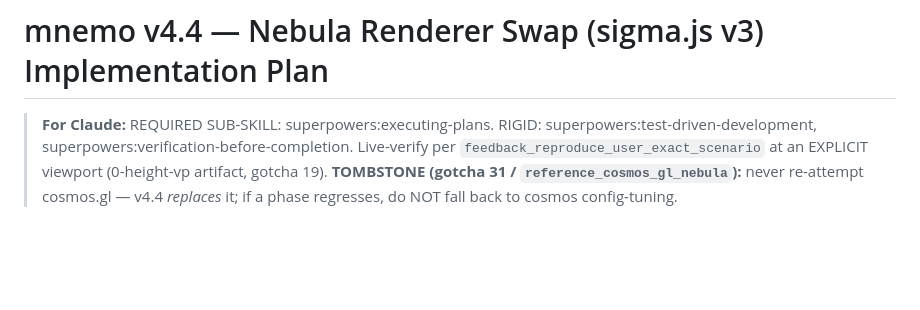
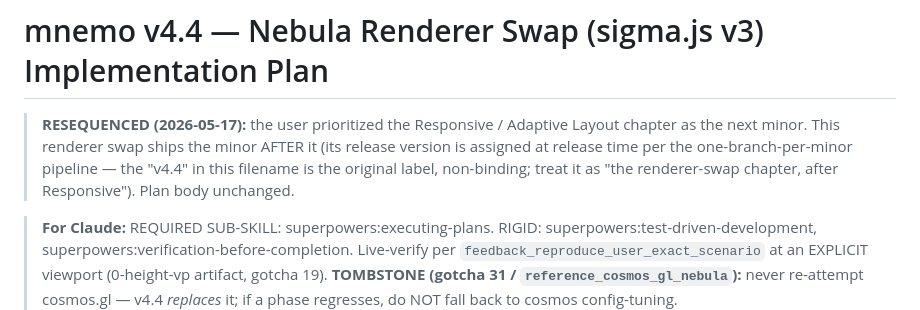
Before and after one commit to mmct-jsc/mnemo, a Markdown page: docs/plans/2026-05-17-mnemo-v4.4-nebula-renderer-swap.md, the part around the change. Rendered like a GitHub page; blank space fills up the shorter version.

```diff
--- a/docs/plans/2026-05-17-mnemo-v4.4-nebula-renderer-swap.md
+++ b/docs/plans/2026-05-17-mnemo-v4.4-nebula-renderer-swap.md
@@ -1,4 +1,11 @@
 # mnemo v4.4 — Nebula Renderer Swap (sigma.js v3) Implementation Plan
+
+> **RESEQUENCED (2026-05-17):** the user prioritized the Responsive /
+> Adaptive Layout chapter as the next minor. This renderer swap ships
+> the minor AFTER it (its release version is assigned at release time
+> per the one-branch-per-minor pipeline — the "v4.4" in this filename
+> is the original label, non-binding; treat it as "the renderer-swap
+> chapter, after Responsive"). Plan body unchanged.
 
 > **For Claude:** REQUIRED SUB-SKILL: superpowers:executing-plans. RIGID: superpowers:test-driven-development, superpowers:verification-before-completion. Live-verify per `feedback_reproduce_user_exact_scenario` at an EXPLICIT viewport (0-height-vp artifact, gotcha 19). **TOMBSTONE (gotcha 31 / `reference_cosmos_gl_nebula`):** never re-attempt cosmos.gl — v4.4 *replaces* it; if a phase regresses, do NOT fall back to cosmos config-tuning.
 
```
Also changed, not shown: docs/plans/2026-05-17-mnemo-responsive-adaptive-layout-design.md (added, +133 -0 lines), docs/plans/2026-05-17-mnemo-responsive-adaptive-layout.md (added, +84 -0 lines).
